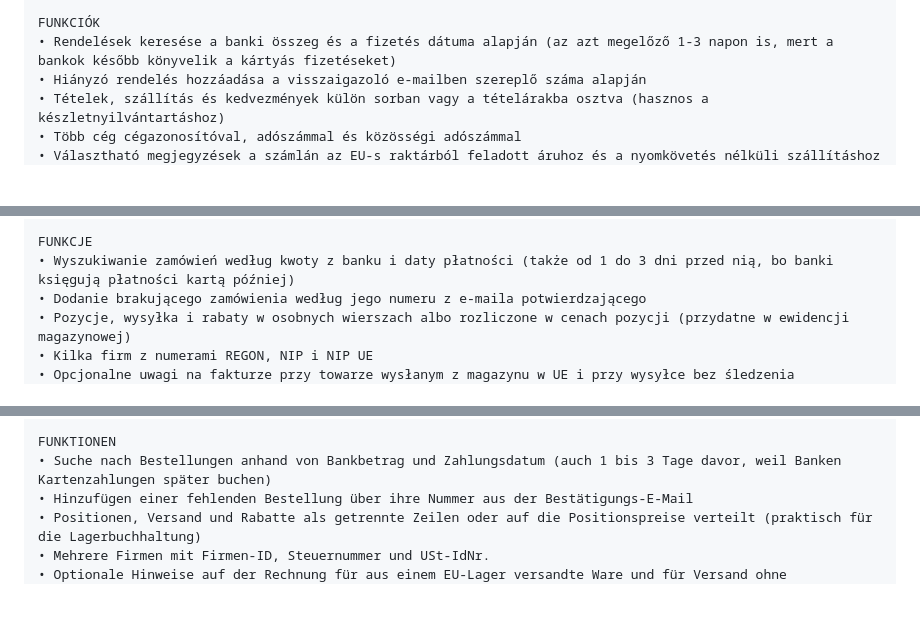
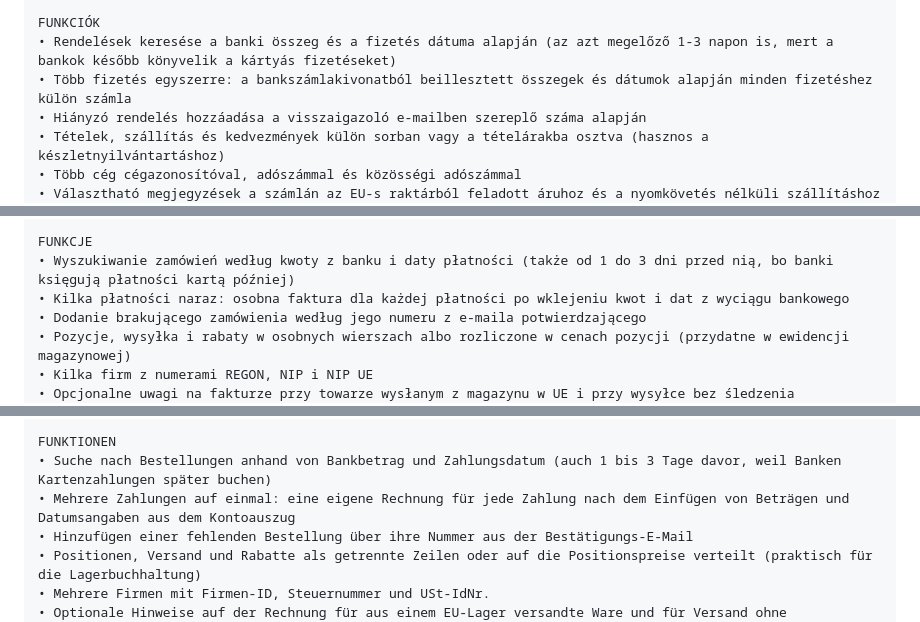
Before and after one commit to Dyonos/combined-invoice-for-aliexpress, a Markdown page: store/listing.md, 3 parts joined by grey strips. GitHub-like rendering; blank space fills up the shorter version.

```diff
--- a/store/listing.md
+++ b/store/listing.md
@@ -131,6 +134,7 @@ Minden összeg az egyes rendelések hivatalos nyugtájáról származik (ugyanaz
 
 FUNKCIÓK
 • Rendelések keresése a banki összeg és a fizetés dátuma alapján (az azt megelőző 1-3 napon is, mert a bankok később könyvelik a kártyás fizetéseket)
+• Több fizetés egyszerre: a bankszámlakivonatból beillesztett összegek és dátumok alapján minden fizetéshez külön számla
 • Hiányzó rendelés hozzáadása a visszaigazoló e-mailben szereplő száma alapján
 • Tételek, szállítás és kedvezmények külön sorban vagy a tételárakba osztva (hasznos a készletnyilvántartáshoz)
 • Több cég cégazonosítóval, adószámmal és közösségi adószámmal
@@ -162,6 +166,7 @@ Wszystkie kwoty pochodzą z oficjalnego paragonu każdego zamówienia (te same d
 
 FUNKCJE
 • Wyszukiwanie zamówień według kwoty z banku i daty płatności (także od 1 do 3 dni przed nią, bo banki księgują płatności kartą później)
+• Kilka płatności naraz: osobna faktura dla każdej płatności po wklejeniu kwot i dat z wyciągu bankowego
 • Dodanie brakującego zamówienia według jego numeru z e-maila potwierdzającego
 • Pozycje, wysyłka i rabaty w osobnych wierszach albo rozliczone w cenach pozycji (przydatne w ewidencji magazynowej)
 • Kilka firm z numerami REGON, NIP i NIP UE
@@ -193,6 +198,7 @@ Alle Beträge stammen aus dem offiziellen Beleg jeder Bestellung (dieselben Date
 
 FUNKTIONEN
 • Suche nach Bestellungen anhand von Bankbetrag und Zahlungsdatum (auch 1 bis 3 Tage davor, weil Banken Kartenzahlungen später buchen)
+• Mehrere Zahlungen auf einmal: eine eigene Rechnung für jede Zahlung nach dem Einfügen von Beträgen und Datumsangaben aus dem Kontoauszug
 • Hinzufügen einer fehlenden Bestellung über ihre Nummer aus der Bestätigungs-E-Mail
 • Positionen, Versand und Rabatte als getrennte Zeilen oder auf die Positionspreise verteilt (praktisch für die Lagerbuchhaltung)
 • Mehrere Firmen mit Firmen-ID, Steuernummer und USt-IdNr.
```
Also changed, not shown: other parts of store/listing.md (+14 -0 lines), CHANGELOG.md (+6 -0 lines), README.md (+2 -1 lines), store/screenshots/1-orders-en.png, store/screenshots/2-invoice-en.png, store/screenshots/3-invoice-de-allocated.png, store/screenshots/4-settings-en.png, store/screenshots/5-batch-en.png (added), 10 other files.
